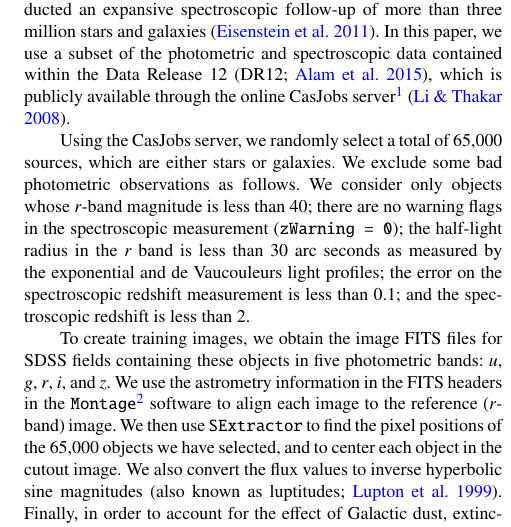
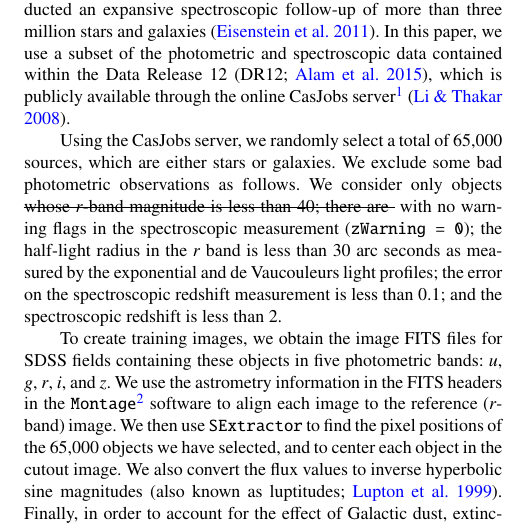
Before and after one commit to edwardjkim/dl4astro, a LaTeX paper (paper/main.tex): part of one column of page 2 of 13, cut so that both start at the same text. Compiled offline with pdfLaTeX; a LaTeX package or settings file that is missing is left out.

Commit message:
[issue 2.4] remove r < 40 cut

```diff
--- a/paper/main.tex
+++ b/paper/main.tex
@@ -238,8 +238,11 @@ server\footnote{http://skyserver.sdss.org/casjobs/}~\citep{li2008casjobs}.
 
 Using the CasJobs server, we randomly select a total of 65,000 sources, which are either stars or galaxies.
 We exclude some bad photometric observations as follows.
-We consider only objects whose $r$-band magnitude is less than 40;
-there are no warning flags in the spectroscopic measurement (\texttt{zWarning = 0});
+We consider only objects
+\sout{
+whose $r$-band magnitude is less than 40; there are
+}
+with no warning flags in the spectroscopic measurement (\texttt{zWarning = 0});
 the half-light radius in the $r$ band is less than 30 arc seconds
 as measured by the exponential and de Vaucouleurs light profiles;
 the error on the spectroscopic redshift measurement is less than 0.1; and
```
